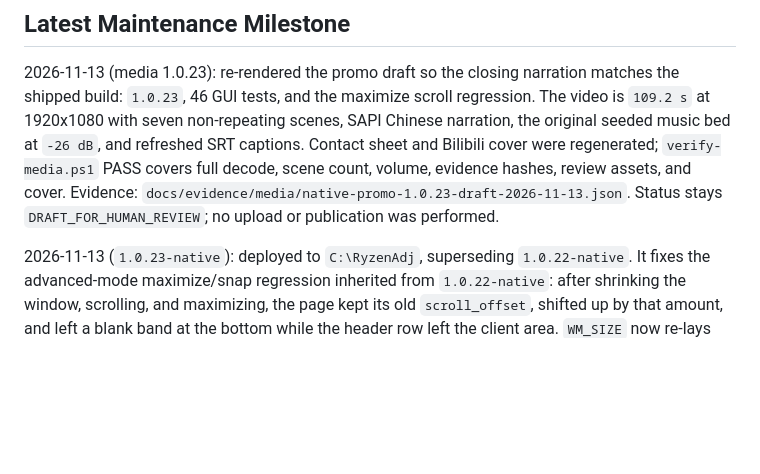
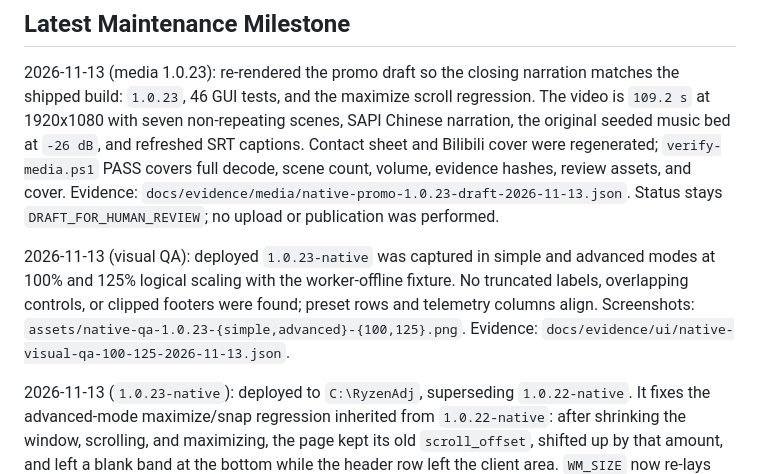
Before and after one commit to syttys123/amd---, a Markdown page: docs/DEV_STATUS.md, the part around the change. GitHub-like rendering; blank space fills up the shorter version.

Commit message:
docs(ui): 记录 1.0.23 双缩放视觉验收
worker-offline 夹具下抓取简洁/高级模式 100% 与 125% 截图，逐块检查无截断、无重叠、底部状态栏可见；截图与证据入库。

```diff
--- a/docs/DEV_STATUS.md
+++ b/docs/DEV_STATUS.md
@@ -30,6 +30,13 @@ refreshed SRT captions. Contact sheet and Bilibili cover were regenerated;
 hashes, review assets, and cover. Evidence:
 `docs/evidence/media/native-promo-1.0.23-draft-2026-11-13.json`. Status stays
 `DRAFT_FOR_HUMAN_REVIEW`; no upload or publication was performed.
+
+2026-11-13 (visual QA): deployed `1.0.23-native` was captured in simple and
+advanced modes at 100% and 125% logical scaling with the worker-offline
+fixture. No truncated labels, overlapping controls, or clipped footers were
+found; preset rows and telemetry columns align. Screenshots:
+`assets/native-qa-1.0.23-{simple,advanced}-{100,125}.png`. Evidence:
+`docs/evidence/ui/native-visual-qa-100-125-2026-11-13.json`.
 
 2026-11-13 (`1.0.23-native`): deployed to `C:\RyzenAdj`, superseding
 `1.0.22-native`. It fixes the advanced-mode maximize/snap regression inherited
```
Also changed, not shown: assets/native-qa-1.0.23-advanced-100.png (added), assets/native-qa-1.0.23-advanced-125.png (added), assets/native-qa-1.0.23-simple-100.png (added), assets/native-qa-1.0.23-simple-125.png (added), 1 other file.
